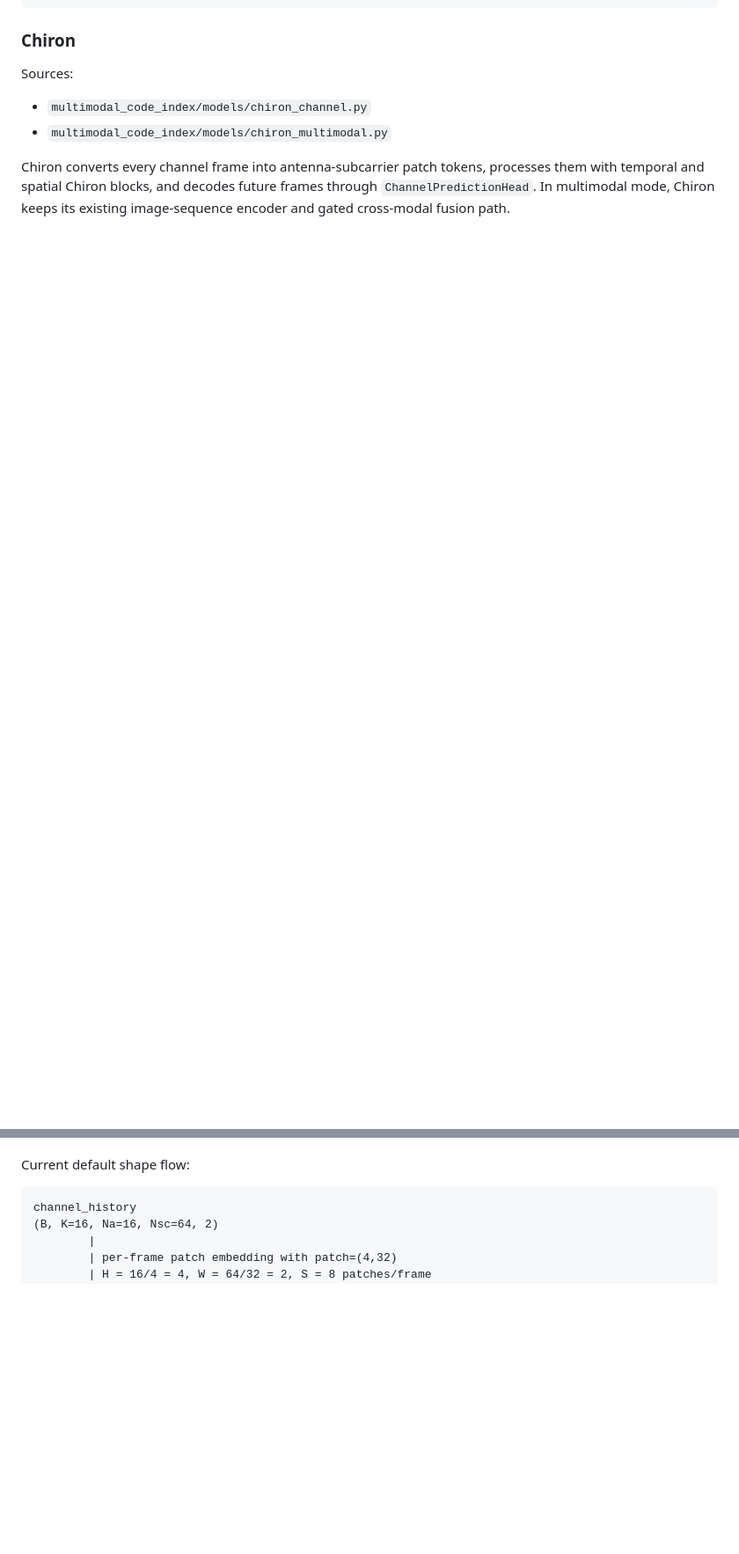
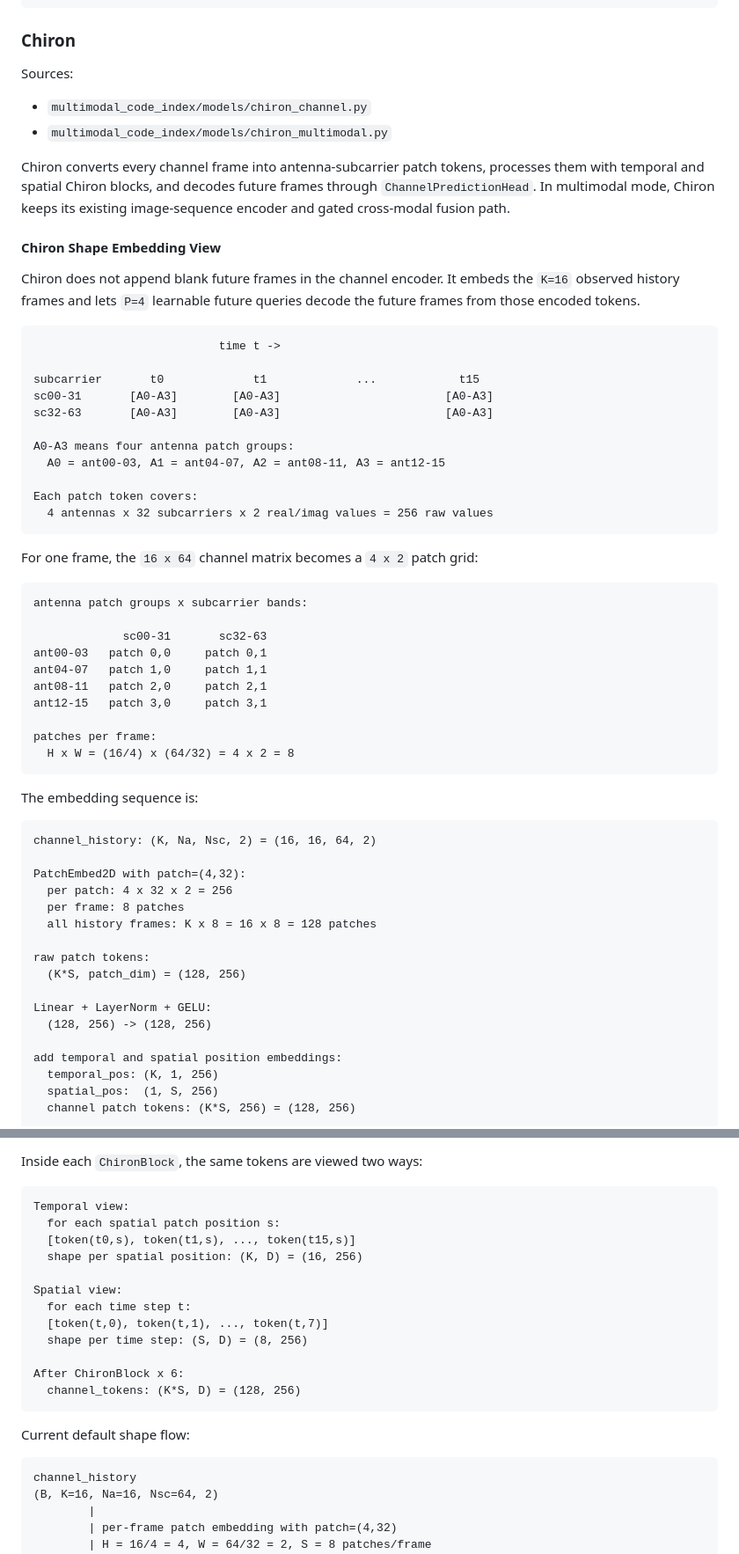
Before and after one commit to yuknow01/carla-wireless-channel-prediction, a Markdown page: MULTIMODAL_ARCHITECTURE.md, 2 parts joined by grey strips. Shown at 88% size. Drawn GitHub-style; blank space fills up the shorter version.

````diff
--- a/MULTIMODAL_ARCHITECTURE.md
+++ b/MULTIMODAL_ARCHITECTURE.md
@@ -737,6 +805,80 @@ Chiron converts every channel frame into antenna-subcarrier patch tokens,
 processes them with temporal and spatial Chiron blocks, and decodes future
 frames through `ChannelPredictionHead`. In multimodal mode, Chiron keeps its
 existing image-sequence encoder and gated cross-modal fusion path.
+
+#### Chiron Shape Embedding View
+
+Chiron does not append blank future frames in the channel encoder. It embeds the
+`K=16` observed history frames and lets `P=4` learnable future queries decode the
+future frames from those encoded tokens.
+
+```text
+                           time t ->
+
+subcarrier       t0             t1             ...            t15
+sc00-31       [A0-A3]        [A0-A3]                        [A0-A3]
+sc32-63       [A0-A3]        [A0-A3]                        [A0-A3]
+
+A0-A3 means four antenna patch groups:
+  A0 = ant00-03, A1 = ant04-07, A2 = ant08-11, A3 = ant12-15
+
+Each patch token covers:
+  4 antennas x 32 subcarriers x 2 real/imag values = 256 raw values
+```
+
+For one frame, the `16 x 64` channel matrix becomes a `4 x 2` patch grid:
+
+```text
+antenna patch groups x subcarrier bands:
+
+             sc00-31       sc32-63
+ant00-03   patch 0,0     patch 0,1
+ant04-07   patch 1,0     patch 1,1
+ant08-11   patch 2,0     patch 2,1
+ant12-15   patch 3,0     patch 3,1
+
+patches per frame:
+  H x W = (16/4) x (64/32) = 4 x 2 = 8
+```
+
+The embedding sequence is:
+
+```text
+channel_history: (K, Na, Nsc, 2) = (16, 16, 64, 2)
+
+PatchEmbed2D with patch=(4,32):
+  per patch: 4 x 32 x 2 = 256
+  per frame: 8 patches
+  all history frames: K x 8 = 16 x 8 = 128 patches
+
+raw patch tokens:
+  (K*S, patch_dim) = (128, 256)
+
+Linear + LayerNorm + GELU:
+  (128, 256) -> (128, 256)
+
+add temporal and spatial position embeddings:
+  temporal_pos: (K, 1, 256)
+  spatial_pos:  (1, S, 256)
+  channel patch tokens: (K*S, 256) = (128, 256)
+```
+
+Inside each `ChironBlock`, the same tokens are viewed two ways:
+
+```text
+Temporal view:
+  for each spatial patch position s:
+  [token(t0,s), token(t1,s), ..., token(t15,s)]
+  shape per spatial position: (K, D) = (16, 256)
+
+Spatial view:
+  for each time step t:
+  [token(t,0), token(t,1), ..., token(t,7)]
+  shape per time step: (S, D) = (8, 256)
+
+After ChironBlock x 6:
+  channel_tokens: (K*S, D) = (128, 256)
+```
 
 Current default shape flow:
 
````
Also changed, not shown: other parts of MULTIMODAL_ARCHITECTURE.md (+68 -0 lines).
